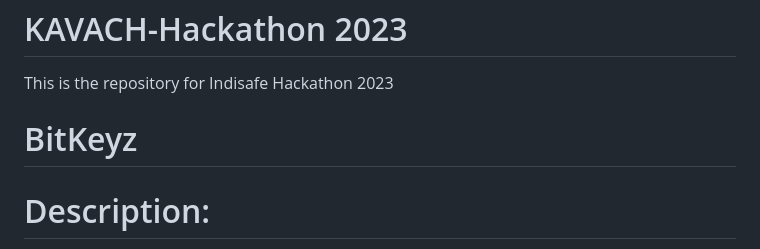
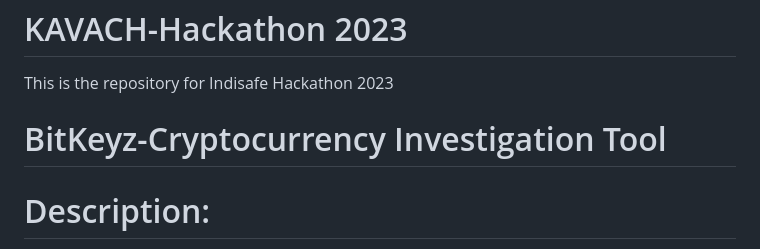
Before and after one commit to Anushka091922/KAVACH-, a Markdown page: README.md, the part around the change. GitHub-like rendering.

```diff
--- a/README.md
+++ b/README.md
@@ -1,7 +1,7 @@
 # KAVACH-Hackathon 2023
 
 This is the repository for Indisafe Hackathon 2023
-# BitKeyz
+# BitKeyz-Cryptocurrency Investigation Tool
 
 # Description:
 Welcome to our cryptocurrency tool! Our website allows you to easily retrieve
```
